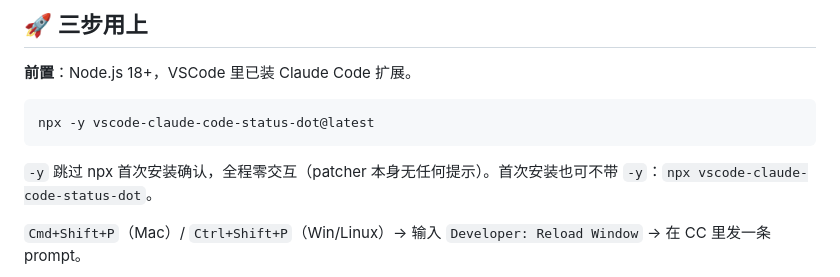
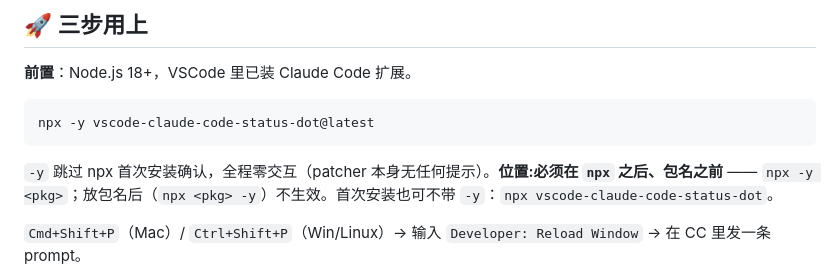
Before and after one commit to wangdong233/vscode-claude-code-status-dot, a Markdown page: README.md, the part around the change. Rendered like a GitHub page.

Commit message:
docs: 强调 npx -y 位置(须在包名前,放包名后不生效)
Co-Authored-By: Claude <noreply@anthropic.com>

````diff
--- a/README.md
+++ b/README.md
@@ -55,7 +55,7 @@
 npx -y vscode-claude-code-status-dot@latest
 ```
 
-`-y` 跳过 npx 首次安装确认，全程零交互（patcher 本身无任何提示）。首次安装也可不带 `-y`：`npx vscode-claude-code-status-dot`。
+`-y` 跳过 npx 首次安装确认，全程零交互（patcher 本身无任何提示）。**位置:必须在 `npx` 之后、包名之前** —— `npx -y <pkg>`；放包名后（`npx <pkg> -y`）不生效。首次安装也可不带 `-y`：`npx vscode-claude-code-status-dot`。
 
 `Cmd+Shift+P`（Mac）/ `Ctrl+Shift+P`（Win/Linux）→ 输入 `Developer: Reload Window` → 在 CC 里发一条 prompt。
 
````
